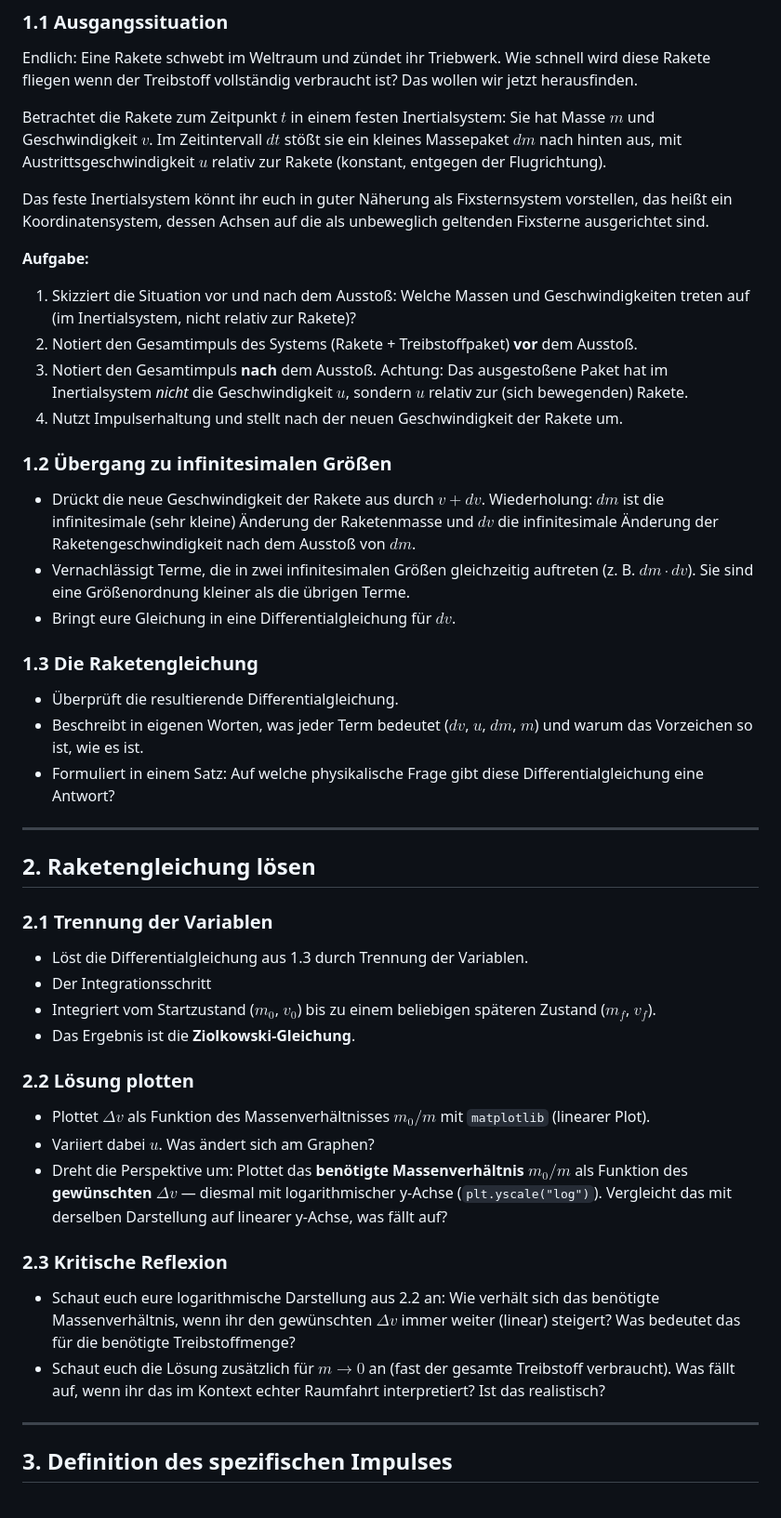
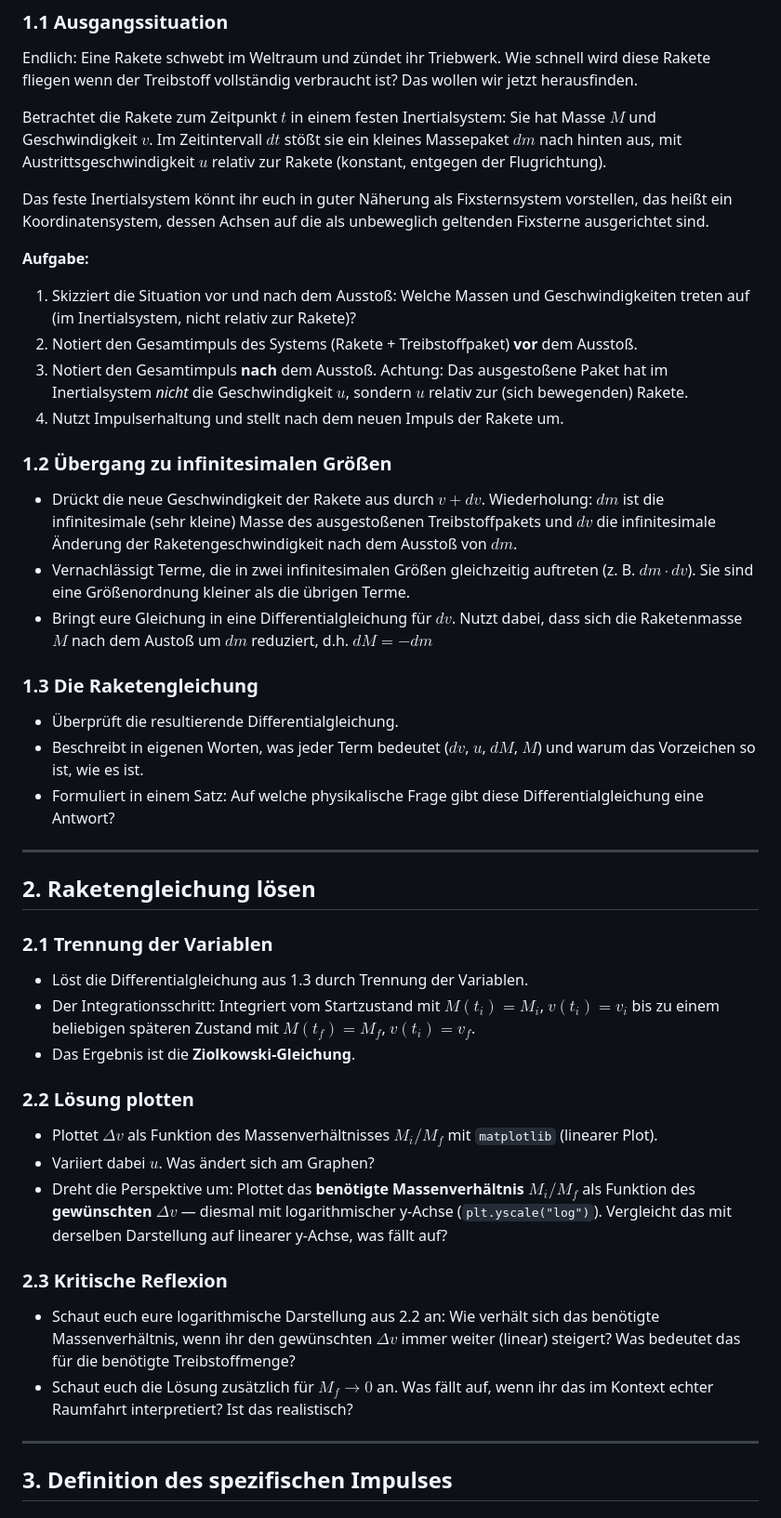
Before and after one commit to err4re/Sch-lerakademie_2026, a Markdown page: Raketengleichung.md, the part around one of its changes. Shown at 93% size. Rendered like a GitHub page.

Commit message:
verbesserungen notation und vorzeichen

```diff
--- a/Raketengleichung.md
+++ b/Raketengleichung.md
@@ -24,7 +24,7 @@ Arbeitet die Abschnitte der Reihe nach durch, jeder baut auf dem vorherigen auf.
 
 Endlich: Eine Rakete schwebt im Weltraum und zündet ihr Triebwerk. Wie schnell wird diese Rakete fliegen wenn der Treibstoff vollständig verbraucht ist? Das wollen wir jetzt herausfinden.
 
-Betrachtet die Rakete zum Zeitpunkt $t$ in einem festen Inertialsystem: Sie hat Masse $m$ und Geschwindigkeit $v$. Im Zeitintervall $dt$ stößt sie ein kleines Massepaket $dm$ nach hinten aus, mit Austrittsgeschwindigkeit $u$ relativ zur Rakete (konstant, entgegen der Flugrichtung).
+Betrachtet die Rakete zum Zeitpunkt $t$ in einem festen Inertialsystem: Sie hat Masse $M$ und Geschwindigkeit $v$. Im Zeitintervall $dt$ stößt sie ein kleines Massepaket $dm$ nach hinten aus, mit Austrittsgeschwindigkeit $u$ relativ zur Rakete (konstant, entgegen der Flugrichtung).
 
 Das feste Inertialsystem könnt ihr euch in guter Näherung als Fixsternsystem vorstellen, das heißt ein Koordinatensystem, dessen Achsen auf die als unbeweglich geltenden Fixsterne ausgerichtet sind.
 
@@ -32,18 +32,18 @@ Das feste Inertialsystem könnt ihr euch in guter Näherung als Fixsternsystem v
 1. Skizziert die Situation vor und nach dem Ausstoß: Welche Massen und Geschwindigkeiten treten auf (im Inertialsystem, nicht relativ zur Rakete)?
 2. Notiert den Gesamtimpuls des Systems (Rakete + Treibstoffpaket) **vor** dem Ausstoß.
 3. Notiert den Gesamtimpuls **nach** dem Ausstoß. Achtung: Das ausgestoßene Paket hat im Inertialsystem *nicht* die Geschwindigkeit $u$, sondern $u$ relativ zur (sich bewegenden) Rakete.
-4. Nutzt Impulserhaltung und stellt nach der neuen Geschwindigkeit der Rakete um.
+4. Nutzt Impulserhaltung und stellt nach dem neuen Impuls der Rakete um.
 
 ### 1.2 Übergang zu infinitesimalen Größen
 
-- Drückt die neue Geschwindigkeit der Rakete aus durch $v + dv$. Wiederholung: $dm$ ist die infinitesimale (sehr kleine) Änderung der Raketenmasse und $dv$ die infinitesimale Änderung der Raketengeschwindigkeit nach dem Ausstoß von $dm$.
+- Drückt die neue Geschwindigkeit der Rakete aus durch $v + dv$. Wiederholung: $dm$ ist die infinitesimale (sehr kleine) Masse des ausgestoßenen Treibstoffpakets und $dv$ die infinitesimale Änderung der Raketengeschwindigkeit nach dem Ausstoß von $dm$.
 - Vernachlässigt Terme, die in zwei infinitesimalen Größen gleichzeitig auftreten (z. B. $dm \cdot dv$). Sie sind eine Größenordnung kleiner als die übrigen Terme.
-- Bringt eure Gleichung in eine Differentialgleichung für $dv$.
+- Bringt eure Gleichung in eine Differentialgleichung für $dv$. Nutzt dabei, dass sich die Raketenmasse $M$ nach dem Austoß um $dm$ reduziert, d.h. $dM = -dm$
 
 ### 1.3 Die Raketengleichung
 
 - Überprüft die resultierende Differentialgleichung.
-- Beschreibt in eigenen Worten, was jeder Term bedeutet ($dv$, $u$, $dm$, $m$) und warum das Vorzeichen so ist, wie es ist.
+- Beschreibt in eigenen Worten, was jeder Term bedeutet ($dv$, $u$, $dM$, $M$) und warum das Vorzeichen so ist, wie es ist.
 - Formuliert in einem Satz: Auf welche physikalische Frage gibt diese Differentialgleichung eine Antwort?
 
 ---
@@ -53,20 +53,19 @@ Das feste Inertialsystem könnt ihr euch in guter Näherung als Fixsternsystem v
 ### 2.1 Trennung der Variablen
 
 - Löst die Differentialgleichung aus 1.3 durch Trennung der Variablen.
-- Der Integrationsschritt
-- Integriert vom Startzustand ($m_0$, $v_0$) bis zu einem beliebigen späteren Zustand ($m_f$, $v_f$).
+- Der Integrationsschritt: Integriert vom Startzustand mit $M(t_i) = M_i$, $v(t_i) = v_i$ bis zu einem beliebigen späteren Zustand mit $M(t_f) =M_f$, $v(t_i) = v_f$.
 - Das Ergebnis ist die **Ziolkowski-Gleichung**.
 
 ### 2.2 Lösung plotten
 
-- Plottet $\Delta v$ als Funktion des Massenverhältnisses $m_0/m$ mit `matplotlib` (linearer Plot).
+- Plottet $\Delta v$ als Funktion des Massenverhältnisses $M_i/M_f$ mit `matplotlib` (linearer Plot).
 - Variiert dabei $u$. Was ändert sich am Graphen?
-- Dreht die Perspektive um: Plottet das **benötigte Massenverhältnis** $m_0/m$ als Funktion des **gewünschten** $\Delta v$ — diesmal mit logarithmischer y-Achse (`plt.yscale("log")`). Vergleicht das mit derselben Darstellung auf linearer y-Achse, was fällt auf?
+- Dreht die Perspektive um: Plottet das **benötigte Massenverhältnis** $M_i/M_f$ als Funktion des **gewünschten** $\Delta v$ — diesmal mit logarithmischer y-Achse (`plt.yscale("log")`). Vergleicht das mit derselben Darstellung auf linearer y-Achse, was fällt auf?
 
 ### 2.3 Kritische Reflexion
 
 - Schaut euch eure logarithmische Darstellung aus 2.2 an: Wie verhält sich das benötigte Massenverhältnis, wenn ihr den gewünschten $\Delta v$ immer weiter (linear) steigert? Was bedeutet das für die benötigte Treibstoffmenge?
-- Schaut euch die Lösung zusätzlich für $m \to 0$ an (fast der gesamte Treibstoff verbraucht). Was fällt auf, wenn ihr das im Kontext echter Raumfahrt interpretiert? Ist das realistisch?
+- Schaut euch die Lösung zusätzlich für $M_f \to 0$ an. Was fällt auf, wenn ihr das im Kontext echter Raumfahrt interpretiert? Ist das realistisch?
 
 ---
 
```
Also changed, not shown: other parts of Raketengleichung.md (+31 -12 lines).
